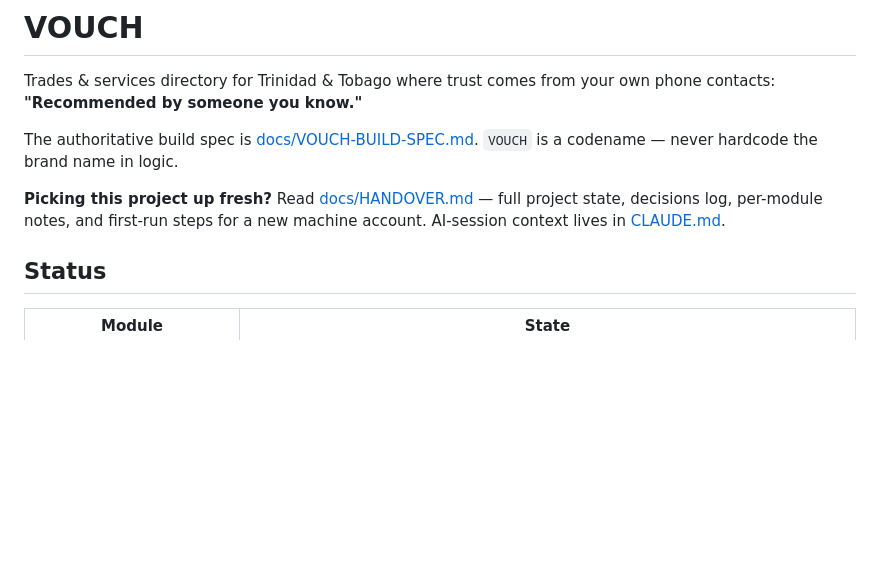
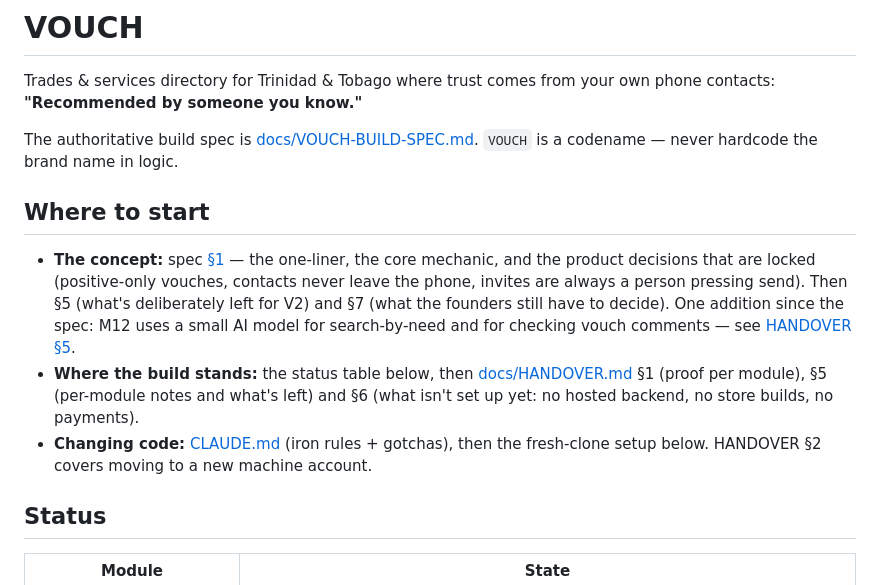
Before and after one commit to uxcaribbean/vouch, a Markdown page: README.md, the part around the change. Rendered like a GitHub page; blank space fills up the shorter version.

```diff
--- a/README.md
+++ b/README.md
@@ -6,9 +6,22 @@ own phone contacts: **"Recommended by someone you know."**
 The authoritative build spec is [docs/VOUCH-BUILD-SPEC.md](docs/VOUCH-BUILD-SPEC.md).
 `VOUCH` is a codename — never hardcode the brand name in logic.
 
-**Picking this project up fresh?** Read [docs/HANDOVER.md](docs/HANDOVER.md)
-— full project state, decisions log, per-module notes, and first-run steps
-for a new machine account. AI-session context lives in [CLAUDE.md](CLAUDE.md).
+## Where to start
+
+- **The concept:** spec [§1](docs/VOUCH-BUILD-SPEC.md#1-product-overview)
+  — the one-liner, the core mechanic, and the product decisions that are
+  locked (positive-only vouches, contacts never leave the phone, invites
+  are always a person pressing send). Then §5 (what's deliberately left
+  for V2) and §7 (what the founders still have to decide). One addition
+  since the spec: M12 uses a small AI model for search-by-need and for
+  checking vouch comments — see [HANDOVER §5](docs/HANDOVER.md).
+- **Where the build stands:** the status table below, then
+  [docs/HANDOVER.md](docs/HANDOVER.md) §1 (proof per module), §5
+  (per-module notes and what's left) and §6 (what isn't set up yet: no
+  hosted backend, no store builds, no payments).
+- **Changing code:** [CLAUDE.md](CLAUDE.md) (iron rules + gotchas), then
+  the fresh-clone setup below. HANDOVER §2 covers moving to a new machine
+  account.
 
 ## Status
 
```
Also changed, not shown: docs/HANDOVER.md (+64 -24 lines).
